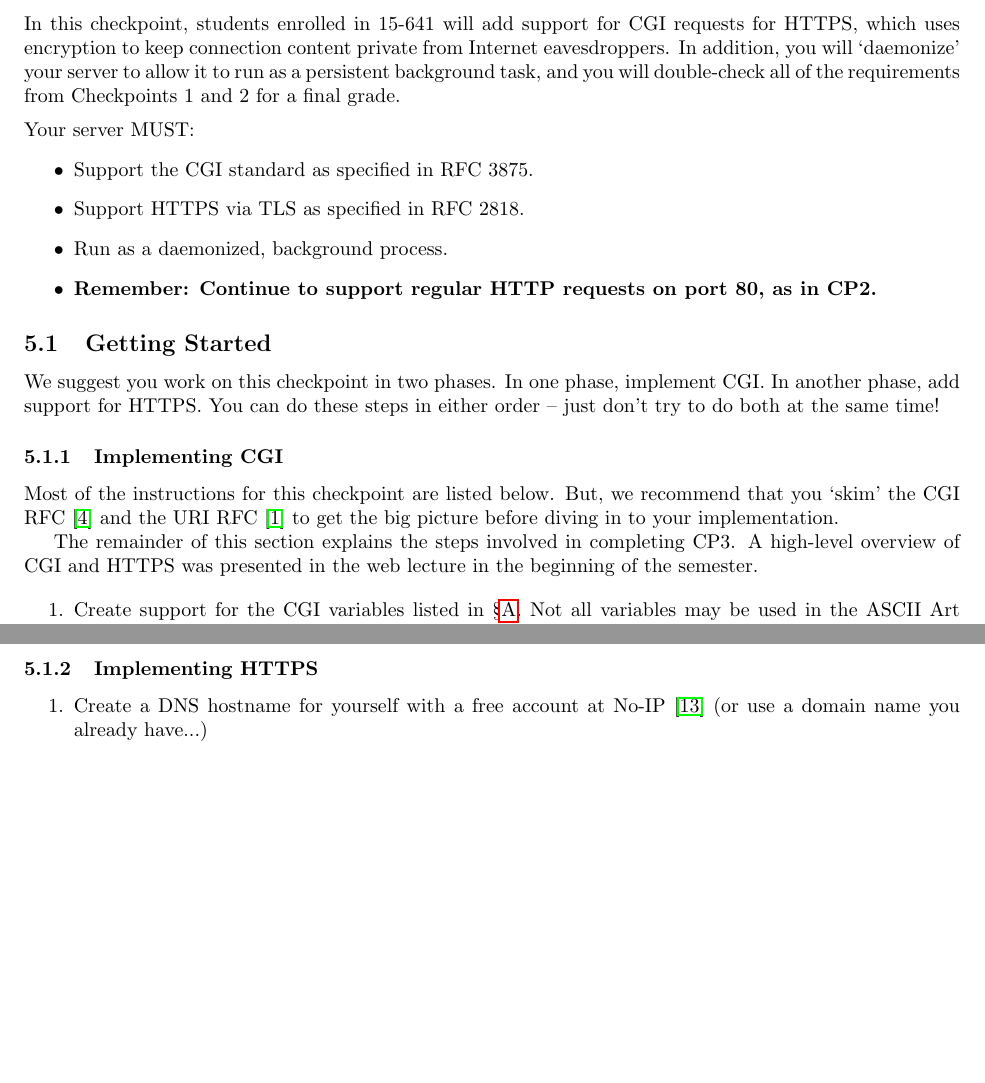
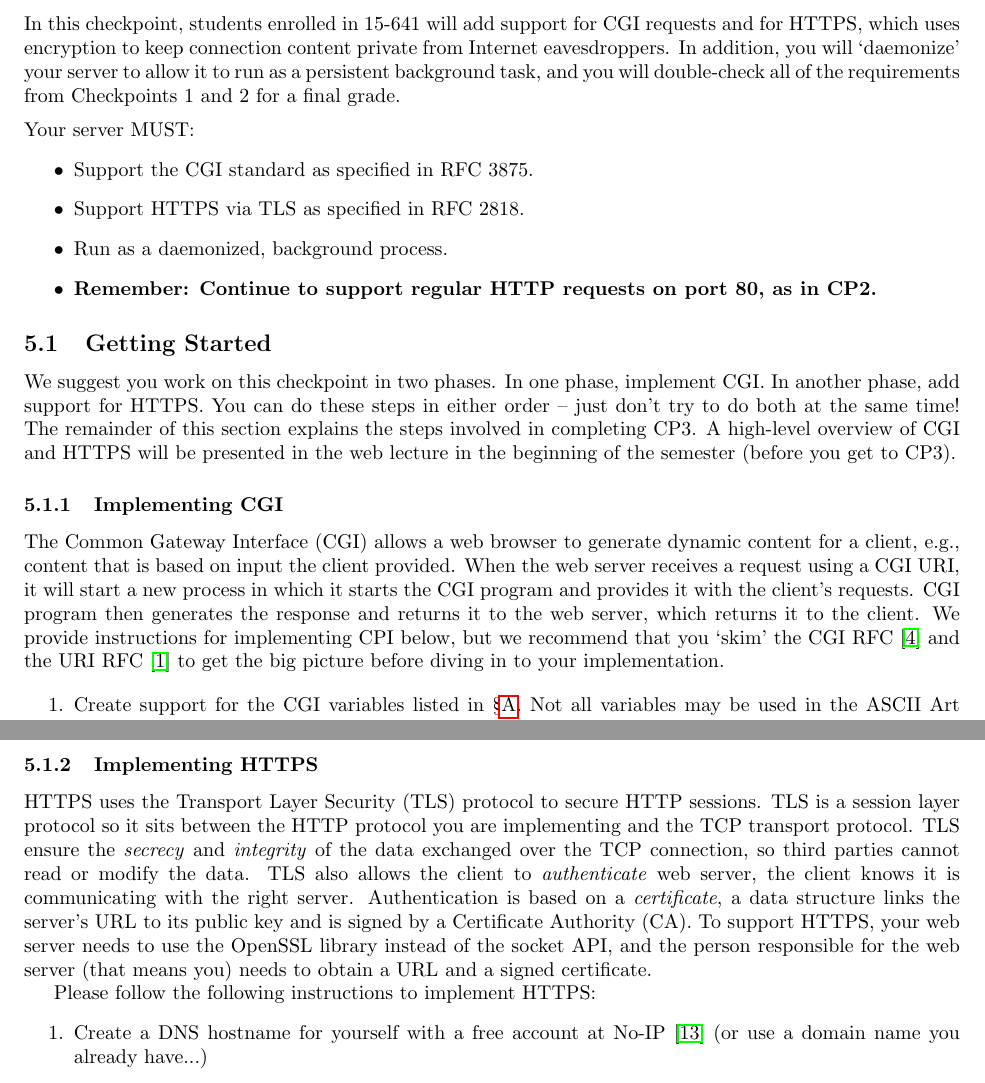
Before and after one commit to djaiman/liso-webserver, a LaTeX document (handout/liso-webserver-handout.tex, which reads handout/cp3.tex): two parts of pages 10 and 11 of 18 before the commit and two parts of pages 11 and 12 of 19 after it, joined at a grey line, cut so that both start at the same text, the shorter picture padded with empty space. Compiled offline with pdfLaTeX.

Commit message:
clarifications

```diff
--- a/handout/cp3.tex
+++ b/handout/cp3.tex
@@ -1,6 +1,6 @@
 \label{sec:cp3}
 In this checkpoint, students enrolled in 15-641 will add support for
-CGI requests for HTTPS, which uses encryption to keep connection
+CGI requests and for HTTPS, which uses encryption to keep connection
 content private from Internet eavesdroppers.  In addition, you will
 `daemonize' your server to allow it to run as a persistent background
 task, and you will double-check all of the requirements from
@@ -16,14 +16,17 @@ Checkpoints 1 and 2 for a final grade.
 \end{itemize}
 
 \subsection{Getting Started}
-We suggest you work on this checkpoint in two phases. In one phase, implement CGI. In another phase, add support for HTTPS. You can do these steps in either order -- just don't try to do both at the same time!
+We suggest you work on this checkpoint in two phases. In one phase, implement CGI. In another phase, add support for HTTPS. You can do these steps in either order -- just don't try to do both at the same time!  The remainder of this section explains the steps involved in completing CP3.  A high-level overview of
+CGI and HTTPS will be presented in the web lecture in the beginning of the semester (before you get to CP3).
+
 
 \subsubsection{Implementing CGI}
+The Common Gateway Interface (CGI) allows a web browser to generate dynamic content for a client, e.g., content that is based on input the client provided.
+When the web server receives a request using a CGI URI, it will start a new process in which it starts the CGI program and provides it with the client's requests.
+CGI program then generates the response and returns it to the web server, which returns it to the client.
+We provide instructions for implementing CPI below, but we recommend that you `skim' the CGI RFC~\cite{cgirfc} and the URI RFC~\cite{urirfc} to get
+the big picture before diving in to your implementation.
 
-  Most of the instructions for this checkpoint are listed below. But, we recommend that you `skim' the CGI RFC~\cite{cgirfc} and the URI RFC~\cite{urirfc} to get the big picture before diving in to your implementation.
-
-The remainder of this section explains the steps involved in completing CP3.  A high-level overview of
-CGI and HTTPS was presented in the web lecture in the beginning of the semester.
 
 \begin{enumerate}
 
@@ -40,7 +43,13 @@ CGI and HTTPS was presented in the web lecture in the beginning of the semester.
 \end{enumerate}
 
 \subsubsection{Implementing HTTPS}
+HTTPS uses the Transport Layer Security (TLS) protocol to secure HTTP sessions.  TLS is a session layer protocol so it sits between the HTTP protocol you are implementing
+and the TCP transport protocol.  TLS ensure the \emph{secrecy} and \emph{integrity} of the data exchanged over the TCP connection, so third parties cannot read or modify
+the data.  TLS also allows the client to \emph{authenticate} web server, the client knows it is communicating with the right server.  Authentication is based on a
+\emph{certificate}, a data structure links the server's URL to its public key and is signed by a Certificate Authority (CA).  To support HTTPS, your web server
+needs to use the OpenSSL library instead of the socket API, and the person responsible for the web server (that means you) needs to obtain a URL and a signed certificate.
 
+Please follow the following instructions to implement HTTPS:
 \begin{enumerate}
 \item Create a DNS hostname for yourself with a free account at No-IP \cite{WWW:no-ip} (or use a domain name you already have...)
 \item In order to test your HTTPS implementation, we need to monitor your (encrypted!) HTTPS traffic.  To allow this, add the 15-441 Carnegie Mellon University Root CA to your browser (import certificate, usually somewhere in preferences)
```
Also changed, not shown: handout/cp1.tex (+5 -1 lines), handout/impl.tex (+3 -2 lines).
